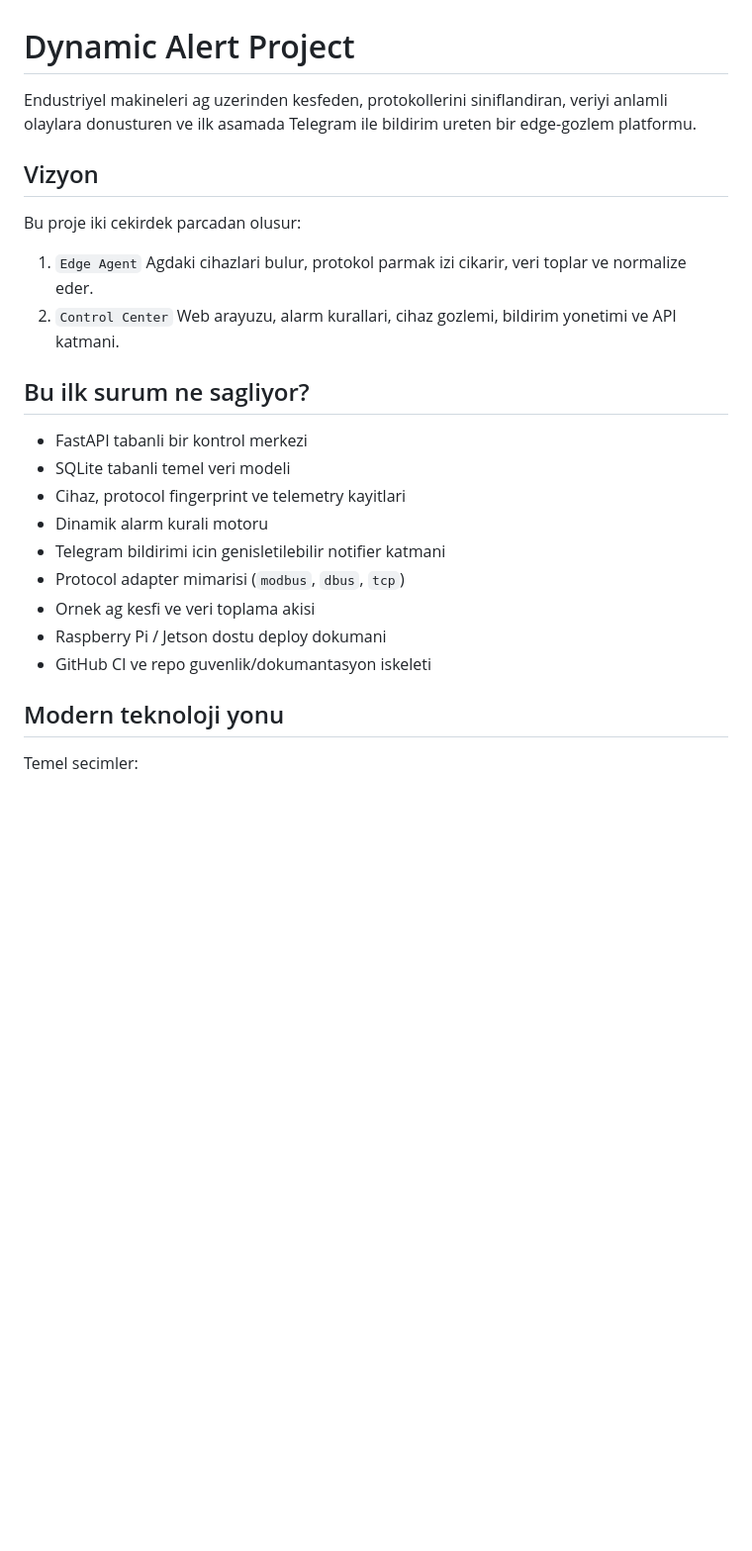
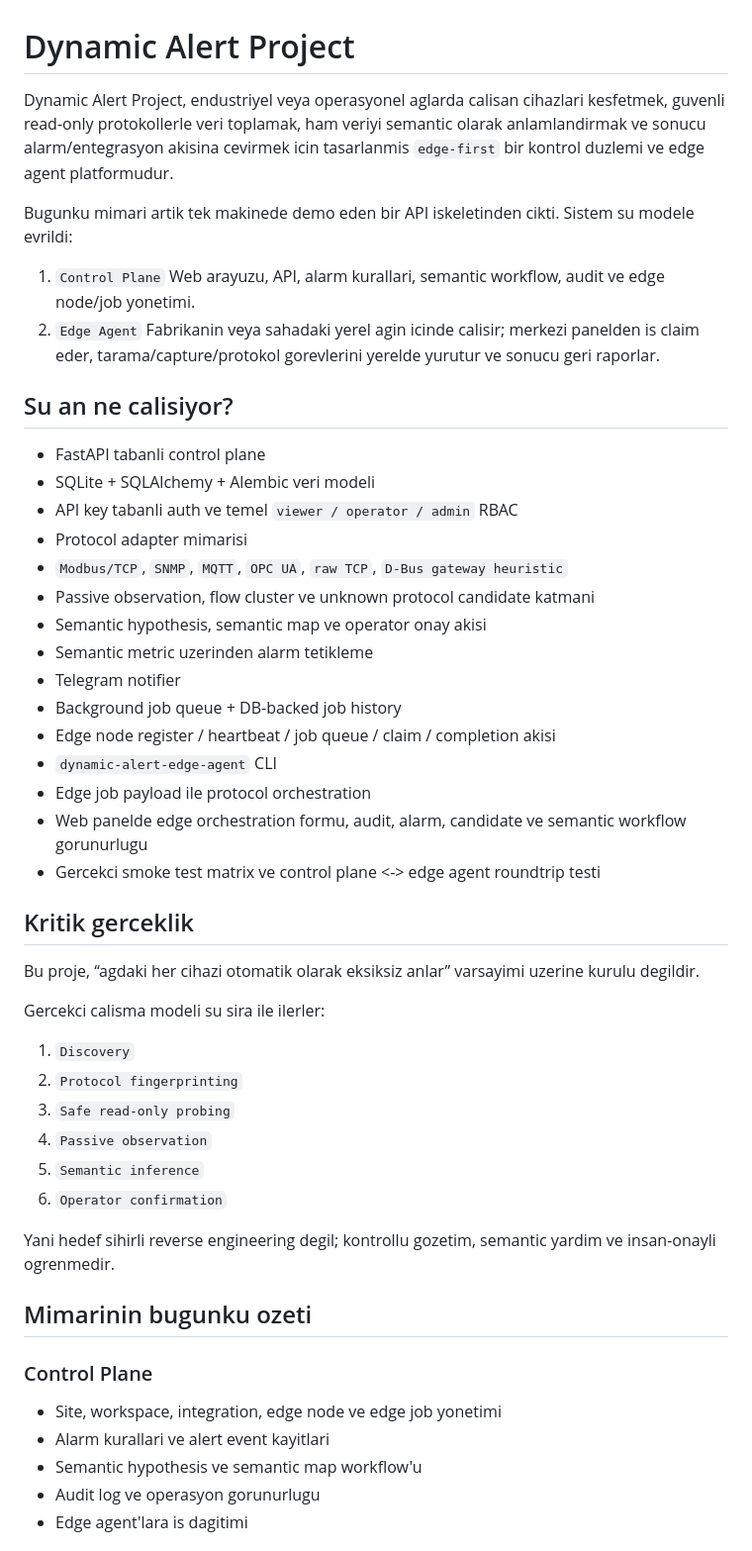
Before and after one commit to tahatakgungor/dynamic-alert-project, a Markdown page: README.md, the part around one of its changes. Shown at 99% size. GitHub-like rendering; blank space fills up the shorter version.

```diff
--- a/README.md
+++ b/README.md
@@ -1,29 +1,54 @@
 # Dynamic Alert Project
 
-Endustriyel makineleri ag uzerinden kesfeden, protokollerini siniflandiran, veriyi anlamli olaylara donusturen ve ilk asamada Telegram ile bildirim ureten bir edge-gozlem platformu.
+Dynamic Alert Project, endustriyel veya operasyonel aglarda calisan cihazlari kesfetmek, guvenli read-only protokollerle veri toplamak, ham veriyi semantic olarak anlamlandirmak ve sonucu alarm/entegrasyon akisina cevirmek icin tasarlanmis `edge-first` bir kontrol duzlemi ve edge agent platformudur.
 
-## Vizyon
+Bugunku mimari artik tek makinede demo eden bir API iskeletinden cikti. Sistem su modele evrildi:
 
-Bu proje iki cekirdek parcadan olusur:
+1. `Control Plane`
+   Web arayuzu, API, alarm kurallari, semantic workflow, audit ve edge node/job yonetimi.
+2. `Edge Agent`
+   Fabrikanin veya sahadaki yerel agin icinde calisir; merkezi panelden is claim eder, tarama/capture/protokol gorevlerini yerelde yurutur ve sonucu geri raporlar.
 
-1. `Edge Agent`
-   Agdaki cihazlari bulur, protokol parmak izi cikarir, veri toplar ve normalize eder.
-2. `Control Center`
-   Web arayuzu, alarm kurallari, cihaz gozlemi, bildirim yonetimi ve API katmani.
+## Su an ne calisiyor?
 
-## Bu ilk surum ne sagliyor?
+- FastAPI tabanli control plane
+- SQLite + SQLAlchemy + Alembic veri modeli
+- API key tabanli auth ve temel `viewer / operator / admin` RBAC
+- Protocol adapter mimarisi
+- `Modbus/TCP`, `SNMP`, `MQTT`, `OPC UA`, `raw TCP`, `D-Bus gateway heuristic`
+- Passive observation, flow cluster ve unknown protocol candidate katmani
+- Semantic hypothesis, semantic map ve operator onay akisi
+- Semantic metric uzerinden alarm tetikleme
+- Telegram notifier
+- Background job queue + DB-backed job history
+- Edge node register / heartbeat / job queue / claim / completion akisi
+- `dynamic-alert-edge-agent` CLI
+- Edge job payload ile protocol orchestration
+- Web panelde edge orchestration formu, audit, alarm, candidate ve semantic workflow gorunurlugu
+- Gercekci smoke test matrix ve control plane <-> edge agent roundtrip testi
 
-- FastAPI tabanli bir kontrol merkezi
-- SQLite tabanli temel veri modeli
-- Cihaz, protocol fingerprint ve telemetry kayitlari
-- Dinamik alarm kurali motoru
-- Telegram bildirimi icin genisletilebilir notifier katmani
-- Protocol adapter mimarisi (`modbus`, `dbus`, `tcp`)
-- Ornek ag kesfi ve veri toplama akisi
-- Raspberry Pi / Jetson dostu deploy dokumani
-- GitHub CI ve repo guvenlik/dokumantasyon iskeleti
+## Kritik gerceklik
 
-## Modern teknoloji yonu
+Bu proje, “agdaki her cihazi otomatik olarak eksiksiz anlar” varsayimi uzerine kurulu degildir.
 
-Temel secimler:
+Gercekci calisma modeli su sira ile ilerler:
 
+1. `Discovery`
+2. `Protocol fingerprinting`
+3. `Safe read-only probing`
+4. `Passive observation`
+5. `Semantic inference`
+6. `Operator confirmation`
+
+Yani hedef sihirli reverse engineering degil; kontrollu gozetim, semantic yardim ve insan-onayli ogrenmedir.
+
+## Mimarinin bugunku ozeti
+
+### Control Plane
+
+- Site, workspace, integration, edge node ve edge job yonetimi
+- Alarm kurallari ve alert event kayitlari
+- Semantic hypothesis ve semantic map workflow'u
+- Audit log ve operasyon gorunurlugu
+- Edge agent'lara is dagitimi
+
```
Also changed, not shown: other parts of README.md (+198 -90 lines).
